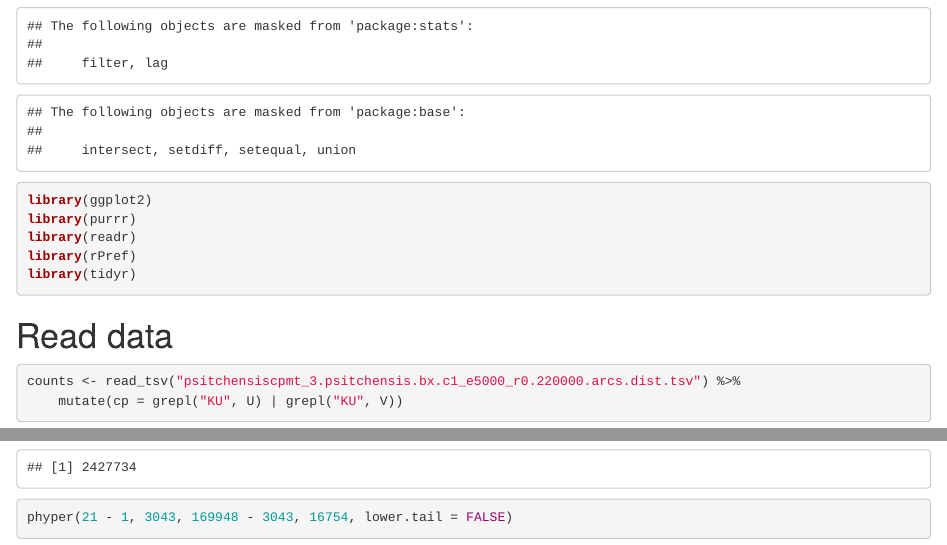
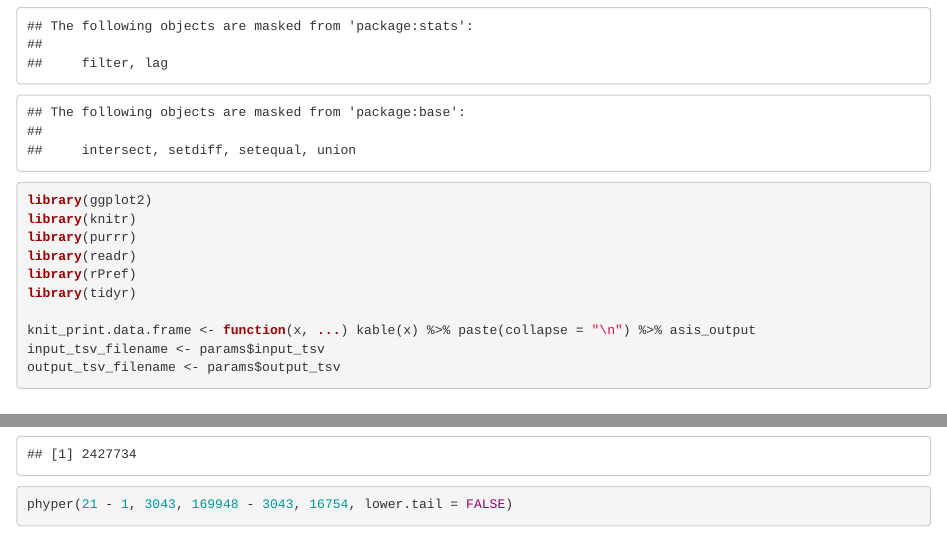
Before and after one commit to sjackman/picea-sitchensis-mitochondrion-legacy, an R Markdown document (enrichment.rmd): the page in a window 1100 px wide, from 210 px down, and a second part further down, joined at a grey line. Rendered offline with R 4.5, knitr and Pandoc, with nearby package versions; some code elsewhere in the file could not run offline.

Commit message:
enrichment.rmd: Add parameters

````diff
--- a/enrichment.rmd
+++ b/enrichment.rmd
@@ -4,20 +4,34 @@ author: Shaun Jackman
 output:
   html_document:
     keep_md: true
+params:
+  input_tsv:
+    label: "Input TSV file of ARCS distance estimates with columns U, V, Best_orientation, Shared_barcodes, U_barcodes, V_barcodes, All_barcodes"
+    value: "enrichement.arcs.dist.tsv"
+    input: text
+  output_tsv:
+    label: "Output TSV file of ARCS distance estimates with added columns p, q"
+    value: "enrichement.arcs.dist.p.tsv"
+    input: text
 ---
 
 ```{r setup}
 library(dplyr)
 library(ggplot2)
+library(knitr)
 library(purrr)
 library(readr)
 library(rPref)
 library(tidyr)
+
+knit_print.data.frame <- function(x, ...) kable(x) %>% paste(collapse = "\n") %>% asis_output
+input_tsv_filename <- params$input_tsv
+output_tsv_filename <- params$output_tsv
 ```
 
 # Read data
 ```{r read-data}
-counts <- read_tsv("psitchensiscpmt_3.psitchensis.bx.c1_e5000_r0.220000.arcs.dist.tsv") %>%
+counts <- read_tsv(input_tsv_filename) %>%
 	mutate(cp = grepl("KU", U) | grepl("KU", V))
 ```
 
````
Also changed, not shown: enrichment.rmd (4 more changed lines).
